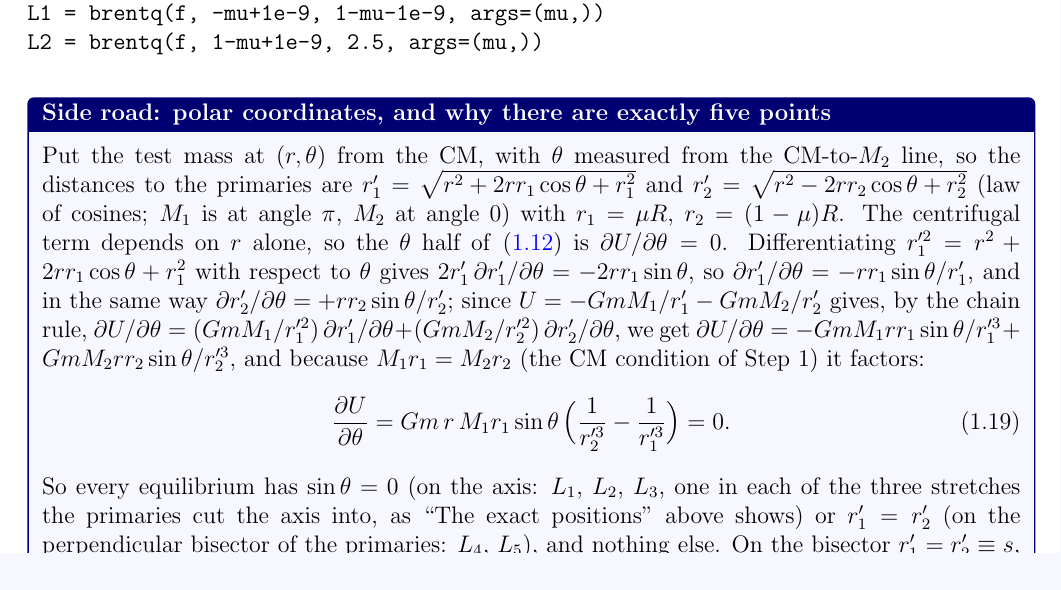
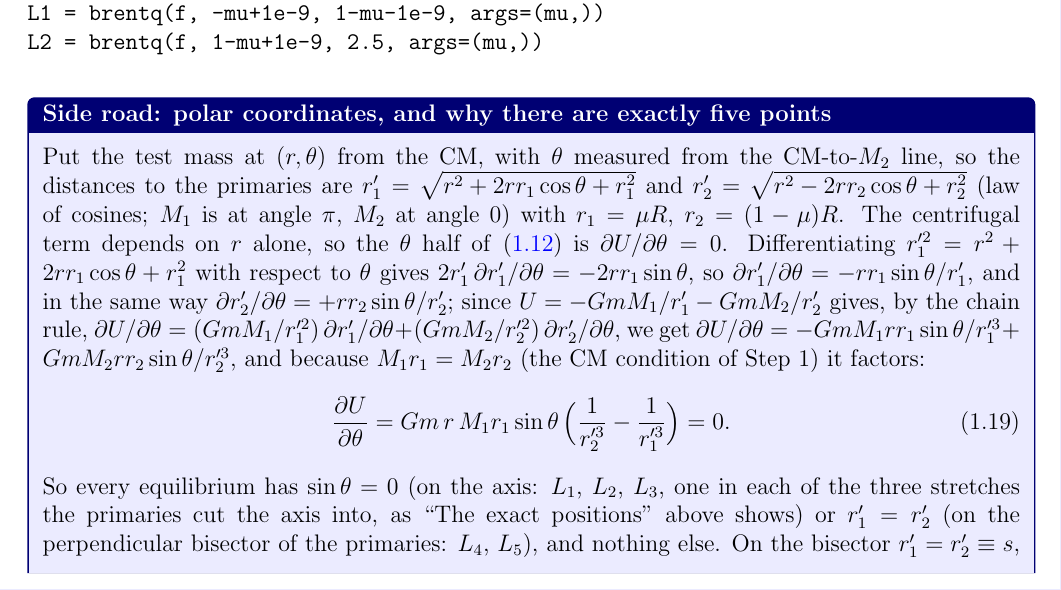
Before and after one commit to mglerner/ClassicalMechanics, a LaTeX document (Lagrangian/AstroLagrangeHandout/AstroLagrange.tex): part of page 11 of 20, cut so that both start at the same text. Compiled offline with pdfLaTeX.

Commit message:
AstroLagrange: the side-road box gets a visible background tint (blue 8 percent) and a slightly heavier frame (Michael could not see the box, 2026-11-05)
Co-Authored-By: Claude Fable 5.1 <noreply@anthropic.com>

```diff
--- a/Lagrangian/AstroLagrangeHandout/AstroLagrange.tex
+++ b/Lagrangian/AstroLagrangeHandout/AstroLagrange.tex
@@ -683,7 +683,7 @@ L2 = brentq(f, 1-mu+1e-9, 2.5, args=(mu,))
 
 \medskip
 
-\begin{tcolorbox}[enhanced,breakable,colback=blue!3,colframe=blue!45!black,boxrule=0.6pt,
+\begin{tcolorbox}[enhanced,breakable,colback=blue!8,colframe=blue!45!black,boxrule=0.8pt,
     left=4pt,right=4pt,top=4pt,bottom=4pt,fonttitle=\bfseries,
     title={Side road: polar coordinates, and why there are exactly five points}]
 Put the
```
Also changed, not shown: Lagrangian/AstroLagrangeHandout/AstroLagrange (student).pdf, Lagrangian/AstroLagrangeHandout/AstroLagrange.pdf.
